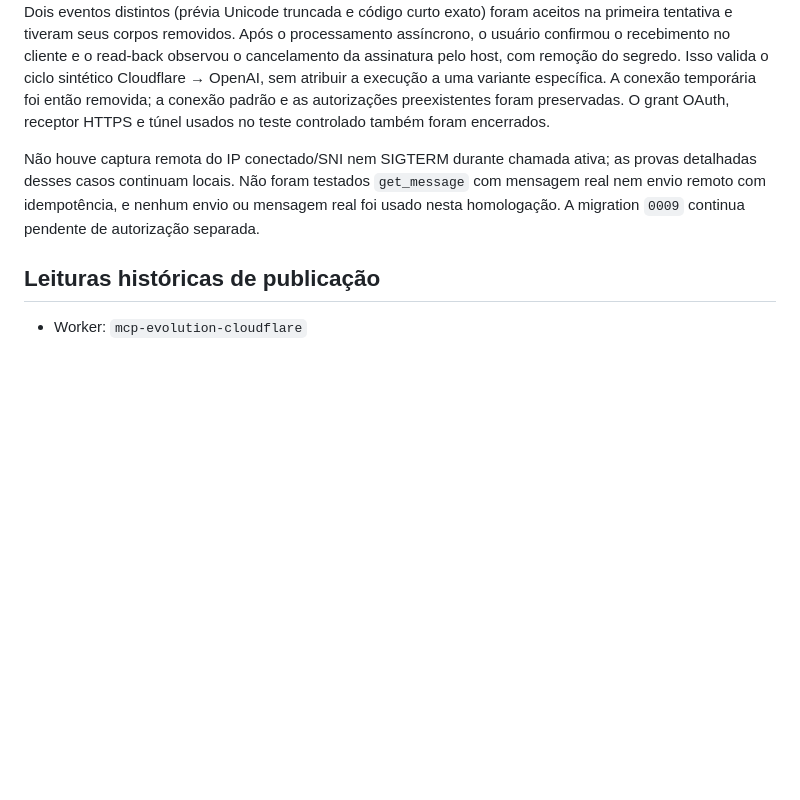
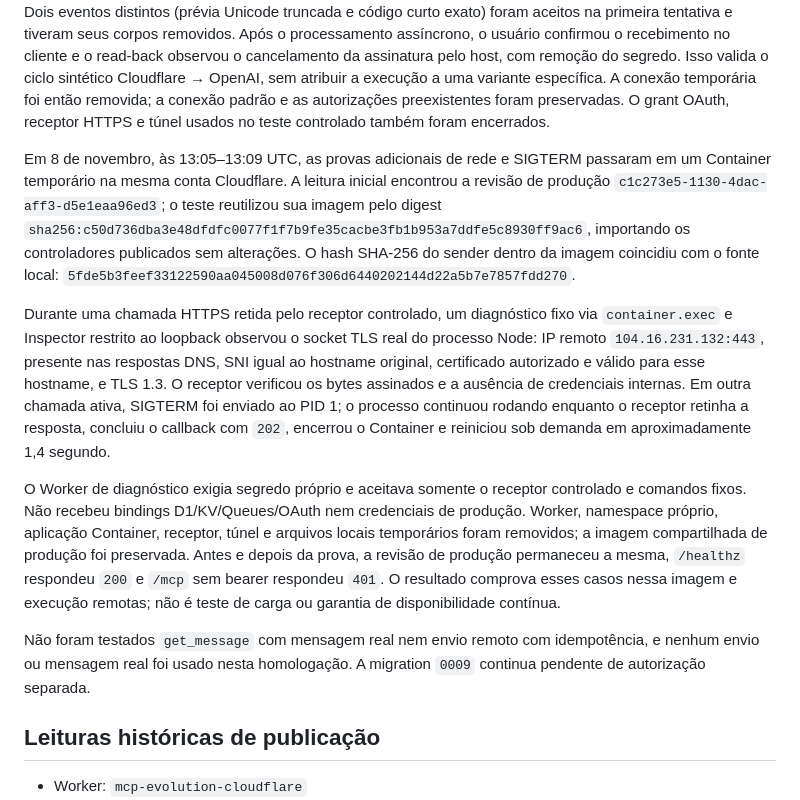
Before and after one commit to luccamordente/mcp-evolution-cloudflare, a Markdown page: docs/DEPLOY.md, the part around the change. Rendered like a GitHub page; blank space fills up the shorter version.

Commit message:
docs: registra provas remotas de rede e SIGTERM do sender (#39)

```diff
--- a/docs/DEPLOY.md
+++ b/docs/DEPLOY.md
@@ -22,7 +22,13 @@ A homologação Cloudflare usou uma conexão temporária sem instância real, OA
 
 `/healthz` e a metadata OAuth responderam `200`; `/mcp` sem bearer respondeu `401` com o desafio esperado. O plugin WaPilot existente continuou listando conexões após a publicação. No cliente OpenAI, foi confirmada uma assinatura ativa para a conexão e conversa sintéticas, com callback em `connectors.api.openai.com`. Dois eventos distintos (prévia Unicode truncada e código curto exato) foram aceitos na primeira tentativa e tiveram seus corpos removidos. Após o processamento assíncrono, o usuário confirmou o recebimento no cliente e o read-back observou o cancelamento da assinatura pelo host, com remoção do segredo. Isso valida o ciclo sintético Cloudflare → OpenAI, sem atribuir a execução a uma variante específica. A conexão temporária foi então removida; a conexão padrão e as autorizações preexistentes foram preservadas. O grant OAuth, receptor HTTPS e túnel usados no teste controlado também foram encerrados.
 
-Não houve captura remota do IP conectado/SNI nem SIGTERM durante chamada ativa; as provas detalhadas desses casos continuam locais. Não foram testados `get_message` com mensagem real nem envio remoto com idempotência, e nenhum envio ou mensagem real foi usado nesta homologação. A migration `0009` continua pendente de autorização separada.
+Em 8 de novembro, às 13:05–13:09 UTC, as provas adicionais de rede e SIGTERM passaram em um Container temporário na mesma conta Cloudflare. A leitura inicial encontrou a revisão de produção `c1c273e5-1130-4dac-aff3-d5e1eaa96ed3`; o teste reutilizou sua imagem pelo digest `sha256:c50d736dba3e48dfdfc0077f1f7b9fe35cacbe3fb1b953a7ddfe5c8930ff9ac6`, importando os controladores publicados sem alterações. O hash SHA-256 do sender dentro da imagem coincidiu com o fonte local: `5fde5b3feef33122590aa045008d076f306d6440202144d22a5b7e7857fdd270`.
+
+Durante uma chamada HTTPS retida pelo receptor controlado, um diagnóstico fixo via `container.exec` e Inspector restrito ao loopback observou o socket TLS real do processo Node: IP remoto `104.16.231.132:443`, presente nas respostas DNS, SNI igual ao hostname original, certificado autorizado e válido para esse hostname, e TLS 1.3. O receptor verificou os bytes assinados e a ausência de credenciais internas. Em outra chamada ativa, SIGTERM foi enviado ao PID 1; o processo continuou rodando enquanto o receptor retinha a resposta, concluiu o callback com `202`, encerrou o Container e reiniciou sob demanda em aproximadamente 1,4 segundo.
+
+O Worker de diagnóstico exigia segredo próprio e aceitava somente o receptor controlado e comandos fixos. Não recebeu bindings D1/KV/Queues/OAuth nem credenciais de produção. Worker, namespace próprio, aplicação Container, receptor, túnel e arquivos locais temporários foram removidos; a imagem compartilhada de produção foi preservada. Antes e depois da prova, a revisão de produção permaneceu a mesma, `/healthz` respondeu `200` e `/mcp` sem bearer respondeu `401`. O resultado comprova esses casos nessa imagem e execução remotas; não é teste de carga ou garantia de disponibilidade contínua.
+
+Não foram testados `get_message` com mensagem real nem envio remoto com idempotência, e nenhum envio ou mensagem real foi usado nesta homologação. A migration `0009` continua pendente de autorização separada.
 
 ## Leituras históricas de publicação
 
```
